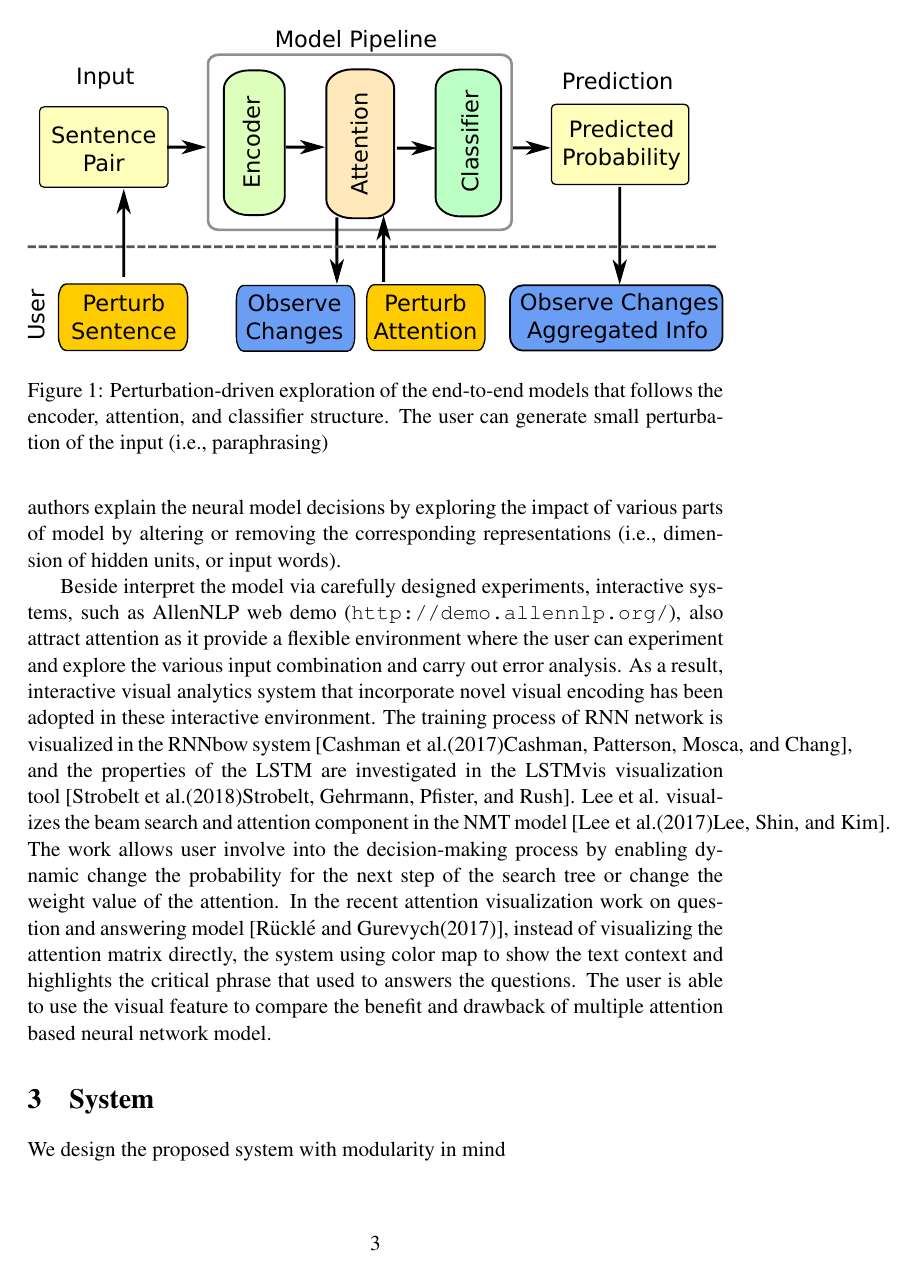
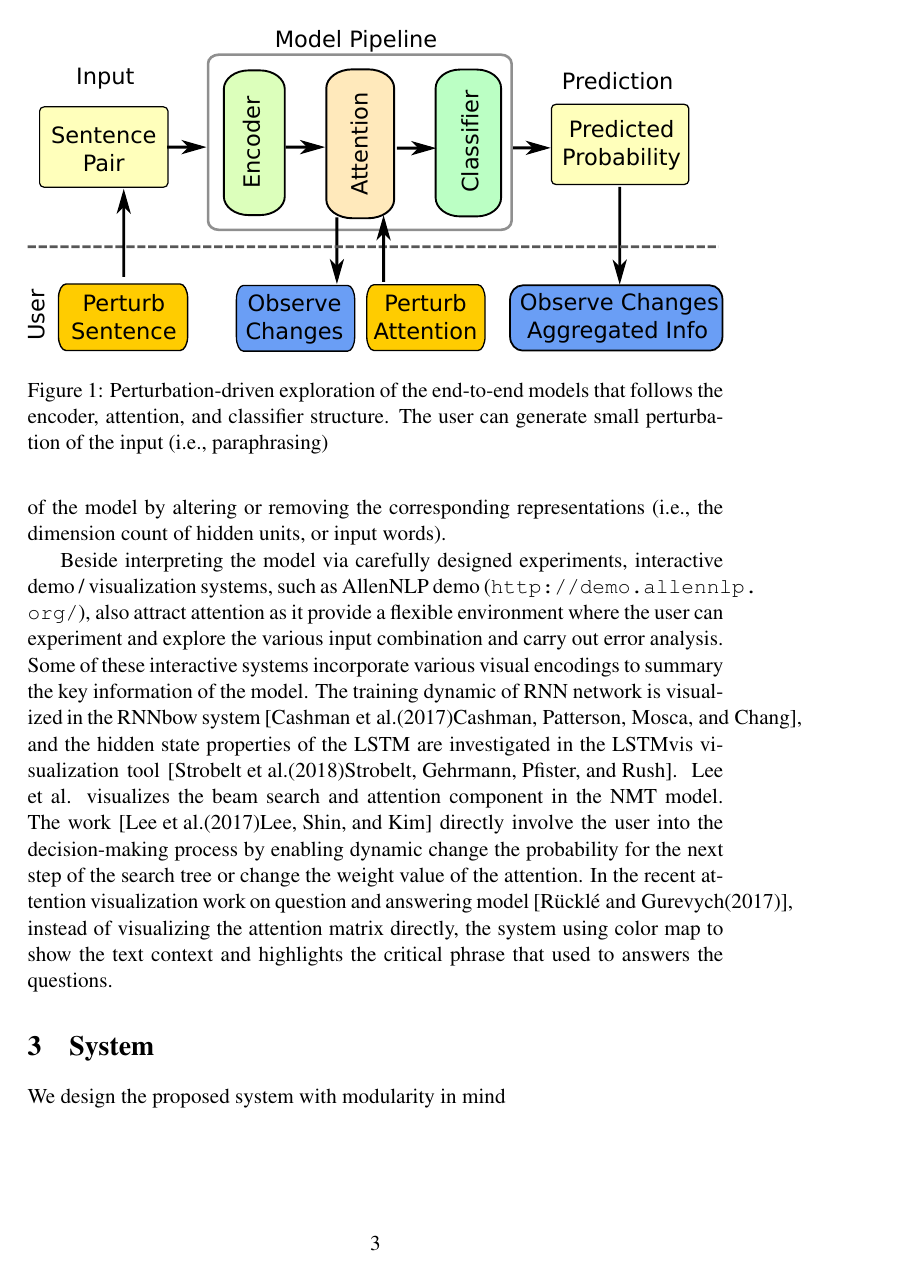
Before and after one commit to sci-visus/NLPModelExplorer, a LaTeX paper (EMNLP-demo-paper/NLPVis-demo-paper.tex, which reads EMNLP-demo-paper/relatedWorks.tex): page 3 of 6. Compiled offline with pdfLaTeX; a LaTeX package or settings file that is missing is left out.

Commit message:
full intro/related work pass

```diff
--- a/EMNLP-demo-paper/relatedWorks.tex
+++ b/EMNLP-demo-paper/relatedWorks.tex
@@ -5,16 +5,14 @@ In the work~\cite{LiChenHovy2015} by Li et al., the composability of the vector-
 %
-In the representation erasure work~\cite{li2016understanding}, the authors explain the neural model decisions by exploring the impact of various parts of model by altering or removing the corresponding representations (i.e., dimension of hidden units, or input words).
+In the representation erasure work~\cite{li2016understanding}, the authors explain the neural model decisions by exploring the impact of various parts of the model by altering or removing the corresponding representations (i.e., the dimension count of hidden units, or input words).
 
-Beside interpret the model via carefully designed experiments, interactive systems, such as AllenNLP web demo (\url{http://demo.allennlp.org/}), also attract attention as it provide a flexible environment where the user can experiment and explore the various input combination and carry out error analysis.
+Beside interpreting the model via carefully designed experiments, interactive demo / visualization systems, such as AllenNLP demo (\url{http://demo.allennlp.org/}), also attract attention as it provide a flexible environment where the user can experiment and explore the various input combination and carry out error analysis.
 %
-As a result, interactive visual analytics system that incorporate novel visual encoding has been adopted in these interactive environment.
+Some of these interactive systems incorporate various visual encodings to summary the key information of the model.
 %
-The training process of RNN network is visualized in the RNNbow system~\cite{CashmanPattersonMosca2017}, and the properties of the LSTM are investigated in the LSTMvis visualization tool~\cite{StrobeltGehrmannPfister2018}.
+The training dynamic of RNN network is visualized in the RNNbow system~\cite{CashmanPattersonMosca2017}, and the hidden state properties of the LSTM are investigated in the LSTMvis visualization tool~\cite{StrobeltGehrmannPfister2018}.
 %Interactive Visualization and Manipulation of Attention-based Neural Machine Translation
-Lee et al. visualizes the beam search and attention component in the NMT model~\cite{lee2017interactive}. The work allows user involve into the decision-making process by enabling dynamic change the probability for the next step of the search tree or change the weight value of the attention.
+Lee et al. visualizes the beam search and attention component in the NMT model. The work~\cite{lee2017interactive} directly involve the user into the decision-making process by enabling dynamic change the probability for the next step of the search tree or change the weight value of the attention.
 %}
-%End-to-End Non-Factoid Question Answering with an Interactive Visualization of Neural Attention Weights
-%\textcolor{blue}{
 In the recent attention visualization work on question and answering model~\cite{ruckle2017end},
-instead of visualizing the attention matrix directly, the system using color map to show the text context and highlights the critical phrase that used to answers the questions. The user is able to use the visual feature to compare the benefit and drawback of multiple attention based neural network model.
-%}
+instead of visualizing the attention matrix directly, the system using color map to show the text context and highlights the critical phrase that used to answers the questions. %The user is able to use the visual feature to compare the benefit and drawback of multiple attention based neural network model.
+%
```
Also changed, not shown: EMNLP-demo-paper/NLPVis-demo-paper.tex (+2 -2 lines), EMNLP-demo-paper/intro.tex (+6 -6 lines), EMNLP-demo-paper/relatedWorks.tex (4 more changed lines).
